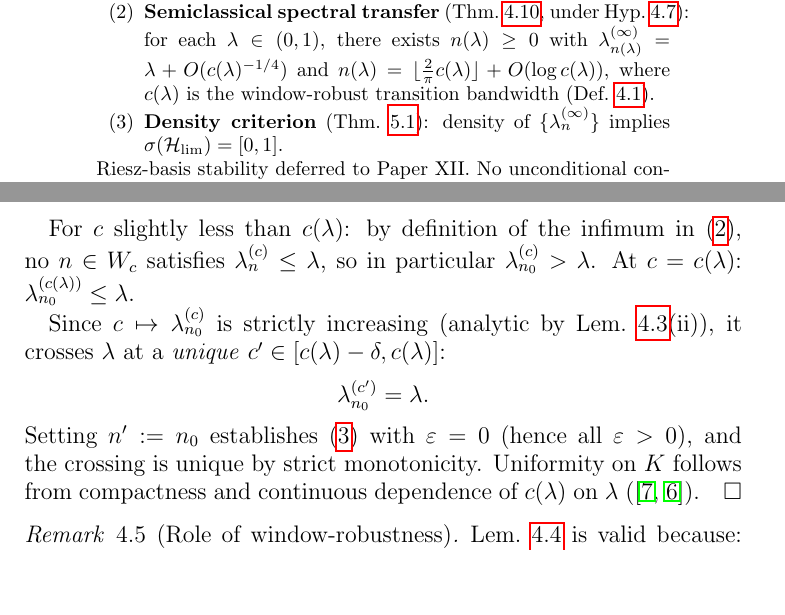
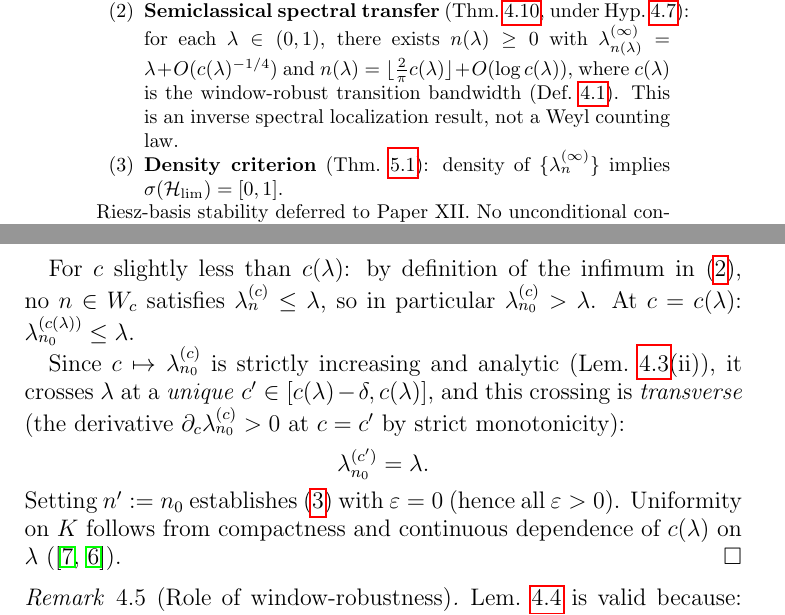
Before and after one commit to Waschtl904/prolate-primes-paper, a LaTeX paper (paper11_DRAFT.tex): two parts of pages 1 and 6 of 9, joined at a grey line, cut so that both start at the same text, the shorter picture padded with empty space. Compiled offline with pdfLaTeX.

Commit message:
Paper XI: Feinschliff – transverse crossing in lem:sweeping; abstract clarifies localization vs. counting law

```diff
--- a/paper11_DRAFT.tex
+++ b/paper11_DRAFT.tex
@@ -83,6 +83,8 @@ Without assuming completeness, we establish:
       where $c(\lambda)$ is the
       window-robust transition bandwidth
       (Def.~\ref{def:clambda}).
+      This is an inverse spectral localization
+      result, not a Weyl counting law.
 \item \textbf{Density criterion}
       (Thm.~\ref{thm:density-criterion}):
       density of $\{\lambda_n^{(\infty)}\}$
@@ -536,16 +538,18 @@ At $c=c(\lambda)$:
 $\lambda_{n_0}^{(c(\lambda))}\le\lambda$.
 
 Since $c\mapsto\lambda_{n_0}^{(c)}$ is
-strictly increasing (analytic by
-Lem.~\ref{lem:index-stability}(ii)),
+strictly increasing and analytic
+(Lem.~\ref{lem:index-stability}(ii)),
 it crosses $\lambda$ at a \emph{unique}
-$c'\in[c(\lambda)-\delta,c(\lambda)]$:
+$c'\in[c(\lambda)-\delta,c(\lambda)]$,
+and this crossing is \emph{transverse}
+(the derivative $\partial_c\lambda_{n_0}^{(c)}>0$
+at $c=c'$ by strict monotonicity):
 \[
   \lambda_{n_0}^{(c')} = \lambda.
 \]
 Setting $n':=n_0$ establishes \eqref{eq:sweeping}
-with $\varepsilon=0$ (hence all $\varepsilon>0$),
-and the crossing is unique by strict monotonicity.
+with $\varepsilon=0$ (hence all $\varepsilon>0$).
 Uniformity on $K$ follows from compactness
 and continuous dependence of $c(\lambda)$
 on $\lambda$ (\cite{Widom1964,Osipov2013}).
```
